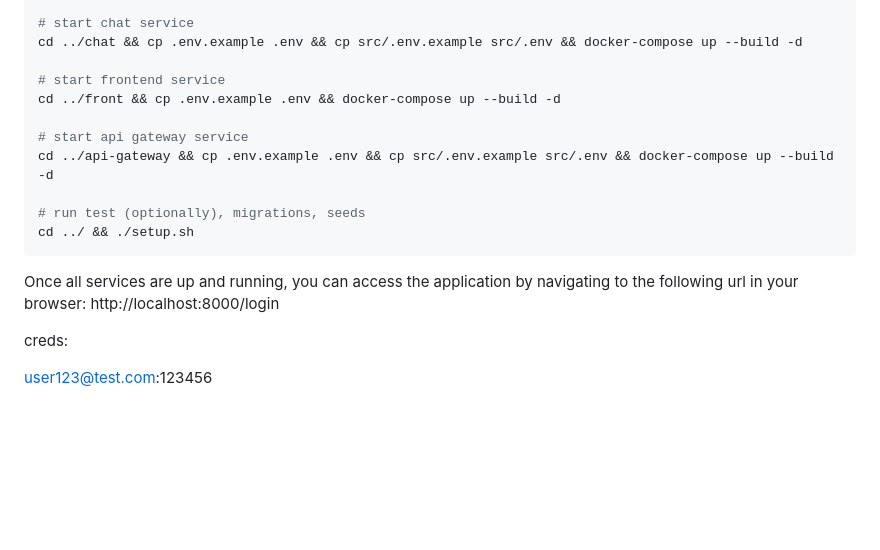
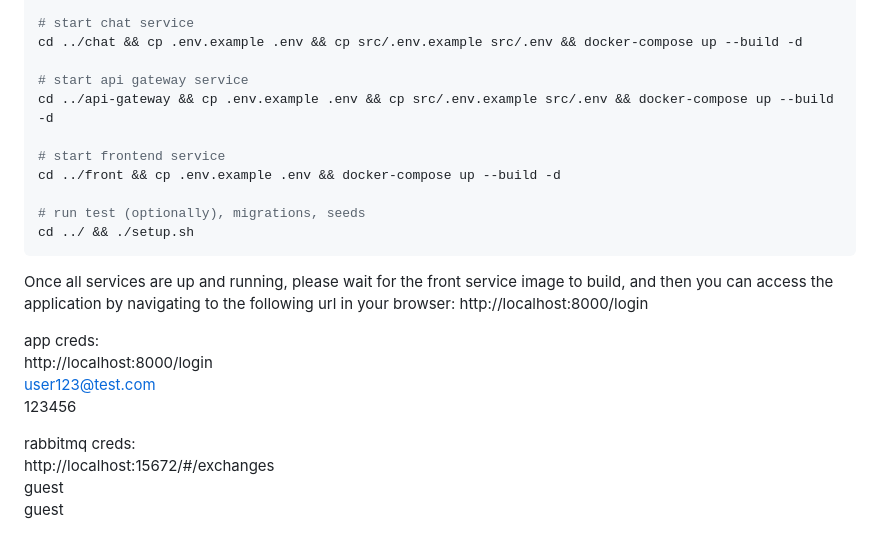
Before and after one commit to motyriev/messenger-pet-proj, a Markdown page: README.md, the part around the change. Drawn GitHub-style; blank space fills up the shorter version.

````diff
--- a/README.md
+++ b/README.md
@@ -51,19 +51,25 @@ cd ../friends && cp .env.example .env && docker-compose up --build -d
 # start chat service
 cd ../chat && cp .env.example .env && cp src/.env.example src/.env && docker-compose up --build -d
 
+# start api gateway service
+cd ../api-gateway && cp .env.example .env && cp src/.env.example src/.env && docker-compose up --build -d
+
 # start frontend service
 cd ../front && cp .env.example .env && docker-compose up --build -d
-
-# start api gateway service
-cd ../api-gateway && cp .env.example .env && cp src/.env.example src/.env && docker-compose up --build -d
 
 # run test (optionally), migrations, seeds
 cd ../ && ./setup.sh
 ```
 
-Once all services are up and running, you can access the application by navigating to the following url in your browser:
+Once all services are up and running, please wait for the front service image to build, and then you can access the application by navigating to the following url in your browser:
 http://localhost:8000/login
 
-creds:
+app creds:
+http://localhost:8000/login
+user123@test.com
+123456
 
-user123@test.com:123456
+rabbitmq creds:
+http://localhost:15672/#/exchanges
+guest
+guest
````
